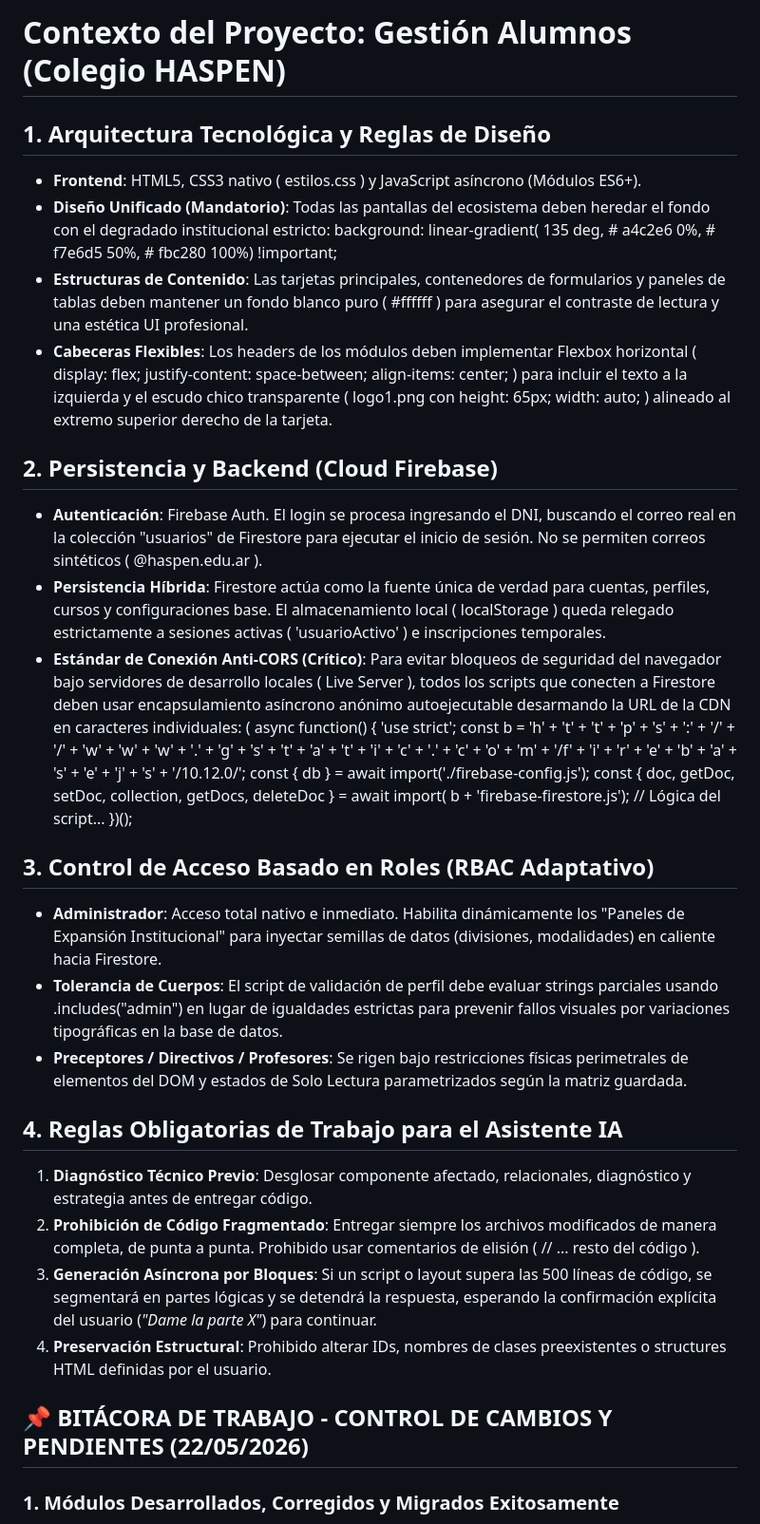
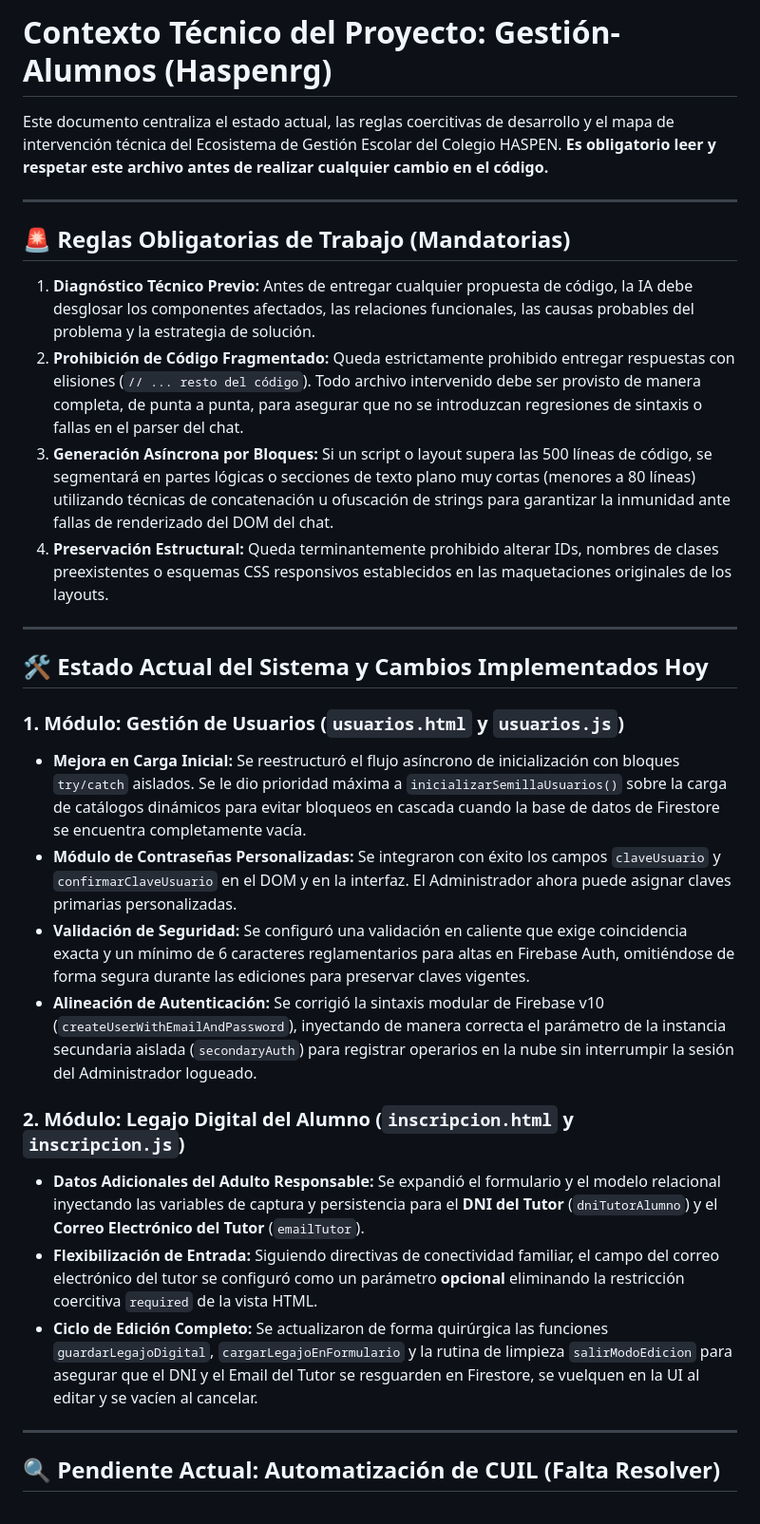
Before and after one commit to Haspenrg/Gestion-Alumnos, a Markdown page: .ai-context.md, the part around one of its changes. Shown at 95% size. Drawn GitHub-style.

Commit message:
contexto

```diff
--- a/.ai-context.md
+++ b/.ai-context.md
@@ -1,32 +1,32 @@
-# Contexto del Proyecto: Gestión Alumnos (Colegio HASPEN)
+# Contexto Técnico del Proyecto: Gestión-Alumnos (Haspenrg)
 
-## 1. Arquitectura Tecnológica y Reglas de Diseño
+Este documento centraliza el estado actual, las reglas coercitivas de desarrollo y el mapa de intervención técnica del Ecosistema de Gestión Escolar del Colegio HASPEN. **Es obligatorio leer y respetar este archivo antes de realizar cualquier cambio en el código.**
 
-- **Frontend**: HTML5, CSS3 nativo ( estilos.css ) y JavaScript asíncrono (Módulos ES6+).
-- **Diseño Unificado (Mandatorio)**: Todas las pantallas del ecosistema deben heredar el fondo con el degradado institucional estricto: background: linear-gradient( 135 deg, # a4c2e6 0%, # f7e6d5 50%, # fbc280 100%) !important;
-- **Estructuras de Contenido**: Las tarjetas principales, contenedores de formularios y paneles de tablas deben mantener un fondo blanco puro ( #ffffff ) para asegurar el contraste de lectura y una estética UI profesional.
-- **Cabeceras Flexibles**: Los headers de los módulos deben implementar Flexbox horizontal ( display: flex; justify-content: space-between; align-items: center; ) para incluir el texto a la izquierda y el escudo chico transparente ( logo1.png con height: 65px; width: auto; ) alineado al extremo superior derecho de la tarjeta.
+---
 
-## 2. Persistencia y Backend (Cloud Firebase)
+## 🚨 Reglas Obligatorias de Trabajo (Mandatorias)
 
-- **Autenticación**: Firebase Auth. El login se procesa ingresando el DNI, buscando el correo real en la colección "usuarios" de Firestore para ejecutar el inicio de sesión. No se permiten correos sintéticos ( @haspen.edu.ar ).
-- **Persistencia Híbrida**: Firestore actúa como la fuente única de verdad para cuentas, perfiles, cursos y configuraciones base. El almacenamiento local ( localStorage ) queda relegado estrictamente a sesiones activas ( 'usuarioActivo' ) e inscripciones temporales.
-- **Estándar de Conexión Anti-CORS (Crítico)**: Para evitar bloqueos de seguridad del navegador bajo servidores de desarrollo locales ( Live Server ), todos los scripts que conecten a Firestore deben usar encapsulamiento asíncrono anónimo autoejecutable desarmando la URL de la CDN en caracteres individuales: ( async function() { 'use strict'; const b = 'h' + 't' + 't' + 'p' + 's' + ':' + '/' + '/' + 'w' + 'w' + 'w' + '.' + 'g' + 's' + 't' + 'a' + 't' + 'i' + 'c' + '.' + 'c' + 'o' + 'm' + '/f' + 'i' + 'r' + 'e' + 'b' + 'a' + 's' + 'e' + 'j' + 's' + '/10.12.0/'; const { db } = await import('./firebase-config.js'); const { doc, getDoc, setDoc, collection, getDocs, deleteDoc } = await import( b + 'firebase-firestore.js'); // Lógica del script... })();
+1. **Diagnóstico Técnico Previo:** Antes de entregar cualquier propuesta de código, la IA debe desglosar los componentes afectados, las relaciones funcionales, las causas probables del problema y la estrategia de solución.
+2. **Prohibición de Código Fragmentado:** Queda estrictamente prohibido entregar respuestas con elisiones (`// ... resto del código`). Todo archivo intervenido debe ser provisto de manera completa, de punta a punta, para asegurar que no se introduzcan regresiones de sintaxis o fallas en el parser del chat.
+3. **Generación Asíncrona por Bloques:** Si un script o layout supera las 500 líneas de código, se segmentará en partes lógicas o secciones de texto plano muy cortas (menores a 80 líneas) utilizando técnicas de concatenación u ofuscación de strings para garantizar la inmunidad ante fallas de renderizado del DOM del chat.
+4. **Preservación Estructural:** Queda terminantemente prohibido alterar IDs, nombres de clases preexistentes o esquemas CSS responsivos establecidos en las maquetaciones originales de los layouts.
 
-## 3. Control de Acceso Basado en Roles (RBAC Adaptativo)
+---
 
-- **Administrador**: Acceso total nativo e inmediato. Habilita dinámicamente los "Paneles de Expansión Institucional" para inyectar semillas de datos (divisiones, modalidades) en caliente hacia Firestore.
-- **Tolerancia de Cuerpos**: El script de validación de perfil debe evaluar strings parciales usando .includes("admin") en lugar de igualdades estrictas para prevenir fallos visuales por variaciones tipográficas en la base de datos.
-- **Preceptores / Directivos / Profesores**: Se rigen bajo restricciones físicas perimetrales de elementos del DOM y estados de Solo Lectura parametrizados según la matriz guardada.
+## 🛠️ Estado Actual del Sistema y Cambios Implementados Hoy
 
-## 4. Reglas Obligatorias de Trabajo para el Asistente IA
+### 1. Módulo: Gestión de Usuarios (`usuarios.html` y `usuarios.js`)
+* **Mejora en Carga Inicial:** Se reestructuró el flujo asíncrono de inicialización con bloques `try/catch` aislados. Se le dio prioridad máxima a `inicializarSemillaUsuarios()` sobre la carga de catálogos dinámicos para evitar bloqueos en cascada cuando la base de datos de Firestore se encuentra completamente vacía.
+* **Módulo de Contraseñas Personalizadas:** Se integraron con éxito los campos `claveUsuario` y `confirmarClaveUsuario` en el DOM y en la interfaz. El Administrador ahora puede asignar claves primarias personalizadas.
+* **Validación de Seguridad:** Se configuró una validación en caliente que exige coincidencia exacta y un mínimo de 6 caracteres reglamentarios para altas en Firebase Auth, omitiéndose de forma segura durante las ediciones para preservar claves vigentes.
+* **Alineación de Autenticación:** Se corrigió la sintaxis modular de Firebase v10 (`createUserWithEmailAndPassword`), inyectando de manera correcta el parámetro de la instancia secundaria aislada (`secondaryAuth`) para registrar operarios en la nube sin interrumpir la sesión del Administrador logueado.
 
-1. **Diagnóstico Técnico Previo**: Desglosar componente afectado, relacionales, diagnóstico y estrategia antes de entregar código.
-2. **Prohibición de Código Fragmentado**: Entregar siempre los archivos modificados de manera completa, de punta a punta. Prohibido usar comentarios de elisión ( // ... resto del código ).
-3. **Generación Asíncrona por Bloques**: Si un script o layout supera las 500 líneas de código, se segmentará en partes lógicas y se detendrá la respuesta, esperando la confirmación explícita del usuario (*"Dame la parte X"*) para continuar.
-4. **Preservación Estructural**: Prohibido alterar IDs, nombres de clases preexistentes o structures HTML definidas por el usuario.
+### 2. Módulo: Legajo Digital del Alumno (`inscripcion.html` y `inscripcion.js`)
+* **Datos Adicionales del Adulto Responsable:** Se expandió el formulario y el modelo relacional inyectando las variables de captura y persistencia para el **DNI del Tutor** (`dniTutorAlumno`) y el **Correo Electrónico del Tutor** (`emailTutor`).
+* **Flexibilización de Entrada:** Siguiendo directivas de conectividad familiar, el campo del correo electrónico del tutor se configuró como un parámetro **opcional** eliminando la restricción coercitiva `required` de la vista HTML.
+* **Ciclo de Edición Completo:** Se actualizaron de forma quirúrgica las funciones `guardarLegajoDigital`, `cargarLegajoEnFormulario` y la rutina de limpieza `salirModoEdicion` para asegurar que el DNI y el Email del Tutor se resguarden en Firestore, se vuelquen en la UI al editar y se vacíen al cancelar.
 
-## 📌 BITÁCORA DE TRABAJO - CONTROL DE CAMBIOS Y PENDIENTES (22/05/2026)
+---
 
-### 1. Módulos Desarrollados, Corregidos y Migrados Exitosamente
+## 🔍 Pendiente Actual: Automatización de CUIL (Falta Resolver)
 
```
Also changed, not shown: other parts of .ai-context.md (+8 -7 lines).
